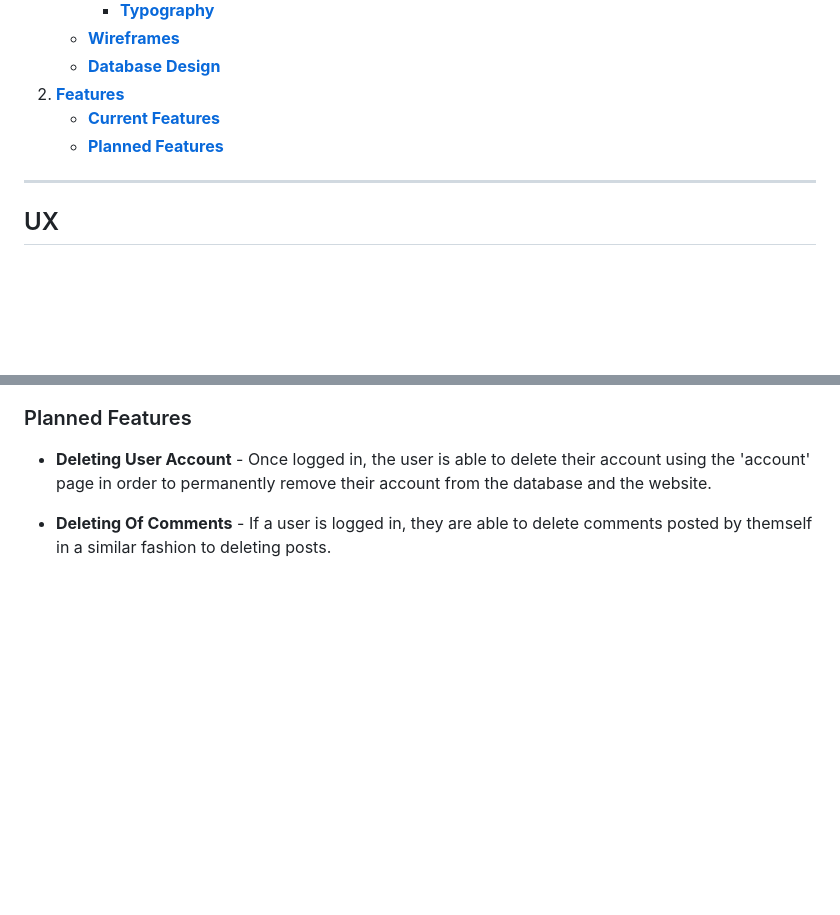
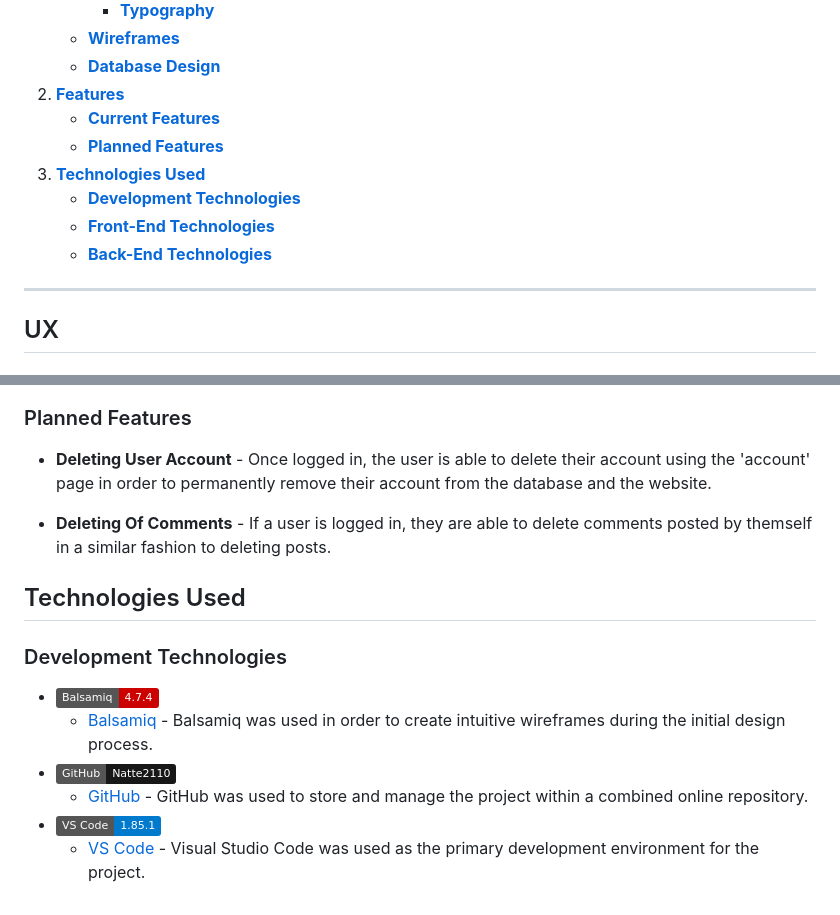
Before and after one commit to Natte2110/trelawney-crafts, a Markdown page: README.md, 2 parts joined by grey strips. GitHub-like rendering; badges without logos; blank space fills up the shorter version.

Commit message:
docs: Add development technologies

```diff
--- a/README.md
+++ b/README.md
@@ -23,6 +23,10 @@ The users of this website will be able to upload images and information regardin
 2. [**Features**](#features)
     - [**Current Features**](#current-features)
     - [**Planned Features**](#planned-features)
+3. [**Technologies Used**](#technologies-used)
+    - [**Development Technologies**](#development-technologies)
+    - [**Front-End Technologies**](#front-end-technologies)
+    - [**Back-End Technologies**](#back-end-technologies)
 
 ---
 
@@ -129,3 +133,14 @@ In lieu with the project requirements, I have implemented all necessary features
 -   **Deleting User Account** - Once logged in, the user is able to delete their account using the 'account' page in order to permanently remove their account from the database and the website.
 
 -   **Deleting Of Comments** - If a user is logged in, they are able to delete comments posted by themself in a similar fashion to deleting posts.
+
+## Technologies Used
+
+### Development Technologies
+
+- ![Balsamiq Wireframes](https://img.shields.io/static/v1?label=Balsamiq&message=4.7.4&color=CC0200)
+    - [Balsamiq](https://balsamiq.com/) - Balsamiq was used in order to create intuitive wireframes during the initial design process.
+- ![GitHub](https://img.shields.io/static/v1?label=GitHub&message=Natte2110&color=181717&logo=github&logoColor=ffffff)
+    - [GitHub](https://github.com/) - GitHub was used to store and manage the project within a combined online repository.
+- ![Visual Studio Code](https://img.shields.io/static/v1?label=VS%20Code&message=1.85.1&color=007ACC&logo=visual%20studio%20code&logoColor=ffffff)
+    - [VS Code](https://code.visualstudio.com/) - Visual Studio Code was used as the primary development environment for the project.
```
